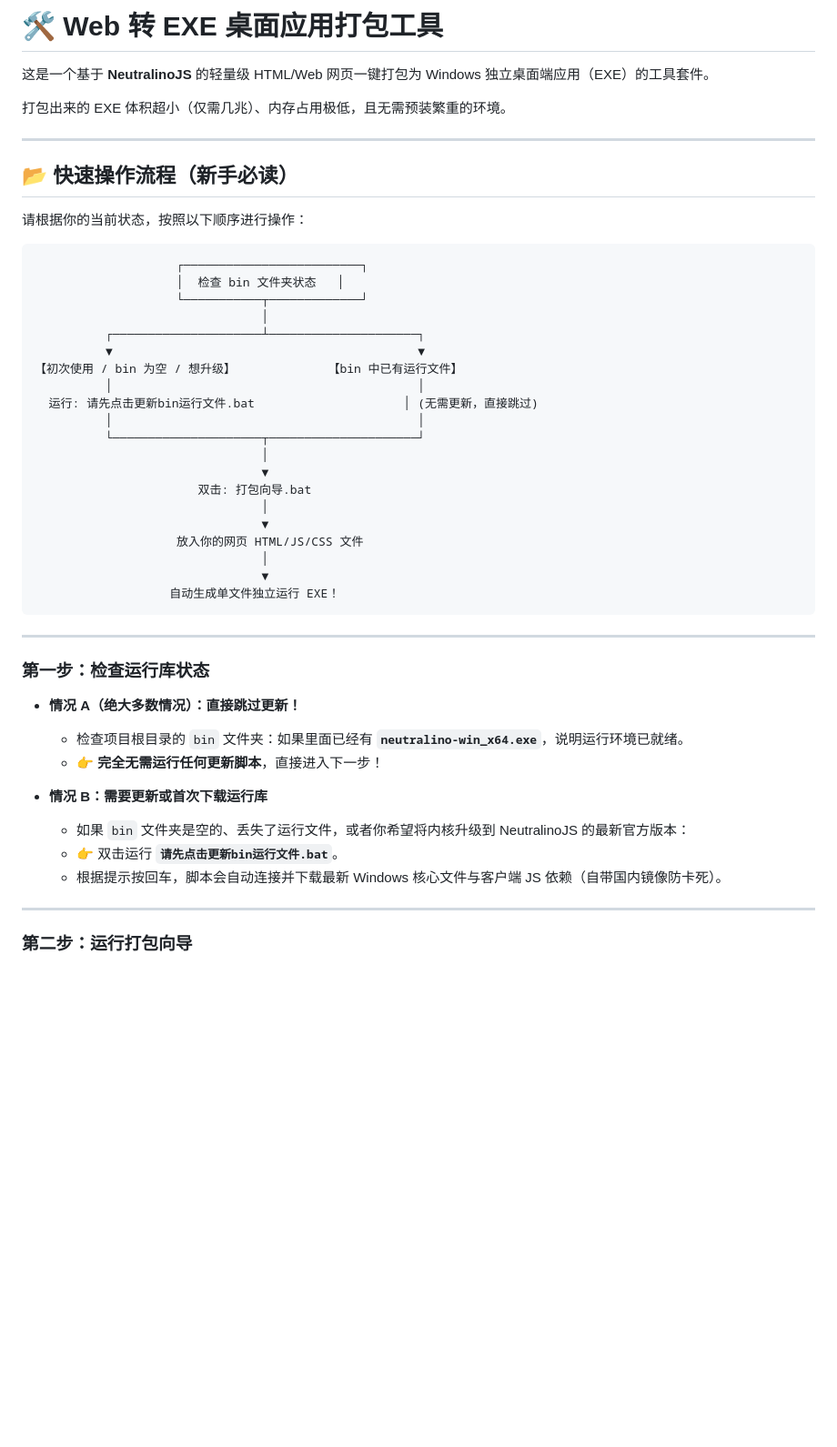
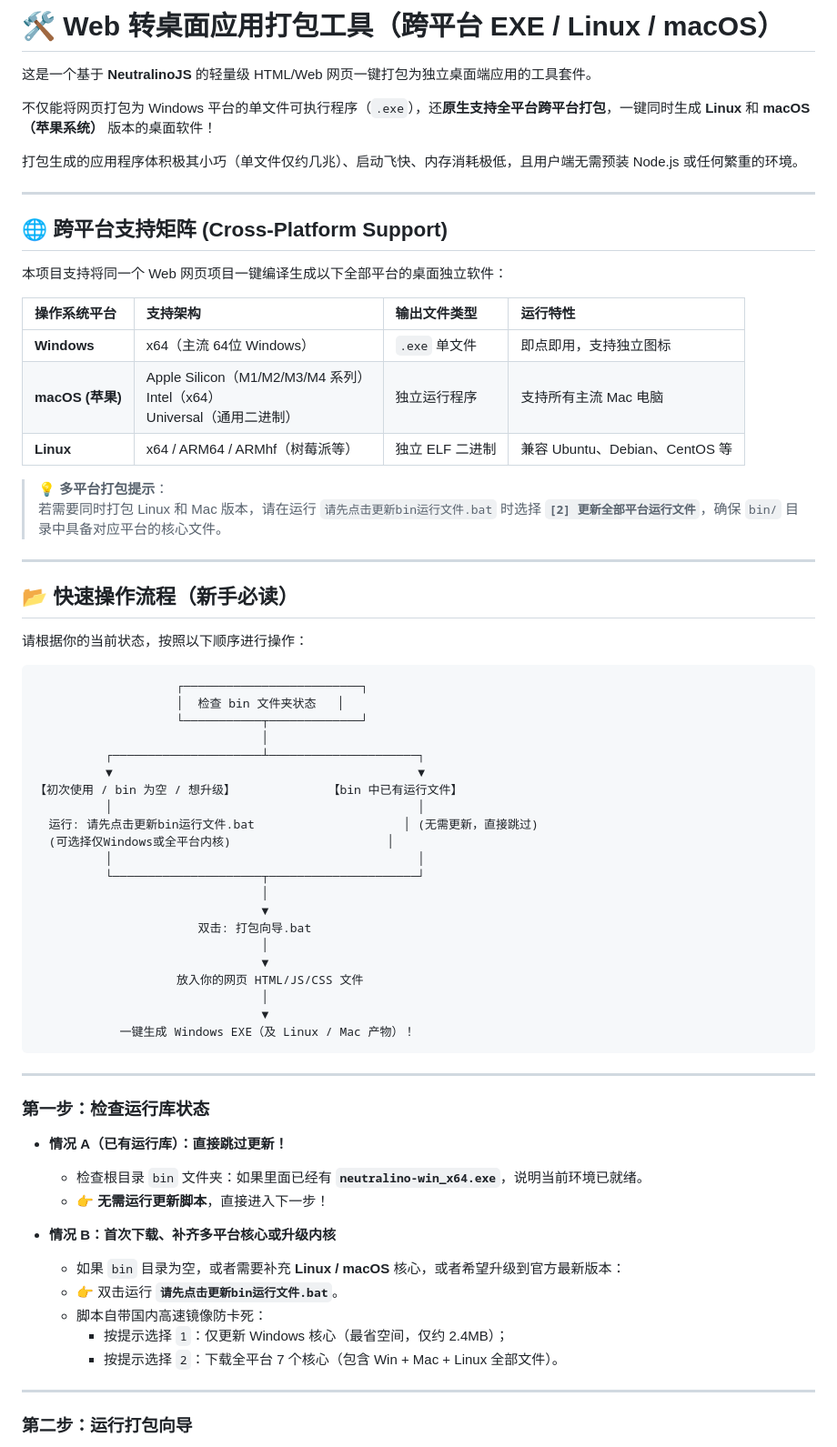
Before and after one commit to hikwin/web2exe, a Markdown page: README.md, the part around one of its changes. Shown at 91% size. GitHub-like rendering; blank space fills up the shorter version.

````diff
--- a/README.md
+++ b/README.md
@@ -1,8 +1,25 @@
-# 🛠️ Web 转 EXE 桌面应用打包工具
+# 🛠️ Web 转桌面应用打包工具（跨平台 EXE / Linux / macOS）
 
-这是一个基于 **NeutralinoJS** 的轻量级 HTML/Web 网页一键打包为 Windows 独立桌面端应用（EXE）的工具套件。
+这是一个基于 **NeutralinoJS** 的轻量级 HTML/Web 网页一键打包为独立桌面端应用的工具套件。
 
-打包出来的 EXE 体积超小（仅需几兆）、内存占用极低，且无需预装繁重的环境。
+不仅能将网页打包为 Windows 平台的单文件可执行程序（`.exe`），还**原生支持全平台跨平台打包**，一键同时生成 **Linux** 和 **macOS（苹果系统）** 版本的桌面软件！
+
+打包生成的应用程序体积极其小巧（单文件仅约几兆）、启动飞快、内存消耗极低，且用户端无需预装 Node.js 或任何繁重的环境。
+
+---
+
+## 🌐 跨平台支持矩阵 (Cross-Platform Support)
+
+本项目支持将同一个 Web 网页项目一键编译生成以下全部平台的桌面独立软件：
+
+| 操作系统平台 | 支持架构 | 输出文件类型 | 运行特性 |
+| :--- | :--- | :--- | :--- |
+| **Windows** | x64（主流 64位 Windows） | `.exe` 单文件 | 即点即用，支持独立图标 |
+| **macOS (苹果)** | Apple Silicon（M1/M2/M3/M4 系列）<br>Intel（x64）<br>Universal（通用二进制） | 独立运行程序 | 支持所有主流 Mac 电脑 |
+| **Linux** | x64 / ARM64 / ARMhf（树莓派等） | 独立 ELF 二进制 | 兼容 Ubuntu、Debian、CentOS 等 |
+
+> 💡 **多平台打包提示**：
+> 若需要同时打包 Linux 和 Mac 版本，请在运行 `请先点击更新bin运行文件.bat` 时选择 **`[2] 更新全部平台运行文件`**，确保 `bin/` 目录中具备对应平台的核心文件。
 
 ---
 
@@ -20,6 +37,7 @@
 【初次使用 / bin 为空 / 想升级】             【bin 中已有运行文件】
           │                                           │
   运行: 请先点击更新bin运行文件.bat                     │ (无需更新，直接跳过)
+  (可选择仅Windows或全平台内核)                      │
           │                                           │
           └─────────────────────┬─────────────────────┘
                                 │
@@ -30,21 +48,23 @@
                     放入你的网页 HTML/JS/CSS 文件
                                 │
                                 ▼
-                   自动生成单文件独立运行 EXE！
+            一键生成 Windows EXE（及 Linux / Mac 产物）！
 ```
 
 ---
 
 ### 第一步：检查运行库状态
 
-* **情况 A（绝大多数情况）：直接跳过更新！**
-  * 检查项目根目录的 `bin` 文件夹：如果里面已经有 **`neutralino-win_x64.exe`**，说明运行环境已就绪。
-  * 👉 **完全无需运行任何更新脚本**，直接进入下一步！
+* **情况 A（已有运行库）：直接跳过更新！**
+  * 检查根目录 `bin` 文件夹：如果里面已经有 **`neutralino-win_x64.exe`**，说明当前环境已就绪。
+  * 👉 **无需运行更新脚本**，直接进入下一步！
 
-* **情况 B：需要更新或首次下载运行库**
-  * 如果 `bin` 文件夹是空的、丢失了运行文件，或者你希望将内核升级到 NeutralinoJS 的最新官方版本：
+* **情况 B：首次下载、补齐多平台核心或升级内核**
+  * 如果 `bin` 目录为空，或者需要补充 **Linux / macOS** 核心，或者希望升级到官方最新版本：
   * 👉 双击运行 **`请先点击更新bin运行文件.bat`**。
-  * 根据提示按回车，脚本会自动连接并下载最新 Windows 核心文件与客户端 JS 依赖（自带国内镜像防卡死）。
+  * 脚本自带国内高速镜像防卡死：
+    * 按提示选择 `1`：仅更新 Windows 核心（最省空间，仅约 2.4MB）；
+    * 按提示选择 `2`：下载全平台 7 个核心（包含 Win + Mac + Linux 全部文件）。
 
 ---
 
````
Also changed, not shown: other parts of README.md (+27 -21 lines).
